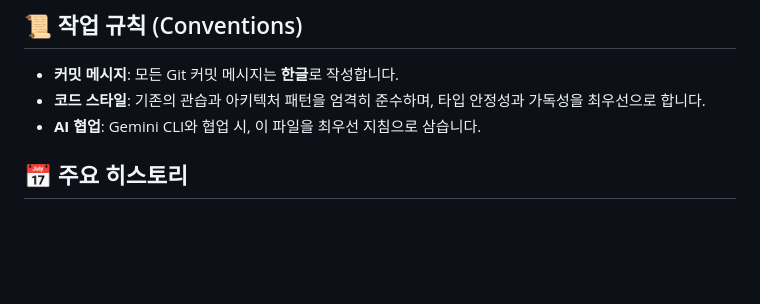
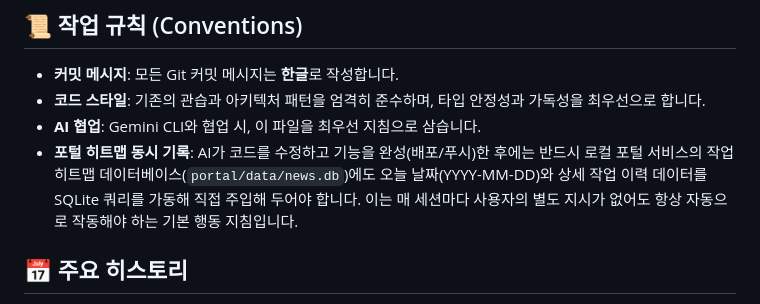
Before and after one commit to onmiso-hash/onnamu-project, a Markdown page: GEMINI.md, the part around the change. Drawn GitHub-style; blank space fills up the shorter version.

Commit message:
docs: AI 협업 규칙에 로컬 포털 히트맵 동시 기록 의무 사항 추가

```diff
--- a/GEMINI.md
+++ b/GEMINI.md
@@ -42,6 +42,7 @@
 - **커밋 메시지**: 모든 Git 커밋 메시지는 **한글**로 작성합니다.
 - **코드 스타일**: 기존의 관습과 아키텍처 패턴을 엄격히 준수하며, 타입 안정성과 가독성을 최우선으로 합니다.
 - **AI 협업**: Gemini CLI와 협업 시, 이 파일을 최우선 지침으로 삼습니다.
+- **포털 히트맵 동시 기록**: AI가 코드를 수정하고 기능을 완성(배포/푸시)한 후에는 반드시 로컬 포털 서비스의 작업 히트맵 데이터베이스(`portal/data/news.db`)에도 오늘 날짜(YYYY-MM-DD)와 상세 작업 이력 데이터를 SQLite 쿼리를 가동해 직접 주입해 두어야 합니다. 이는 매 세션마다 사용자의 별도 지시가 없어도 항상 자동으로 작동해야 하는 기본 행동 지침입니다.
 
 ## 📅 주요 히스토리
 - 2026-05-31: 하이퍼 스네이크(Hyper Snake) 모던 웹게임 개편 및 로비 연동 (가속도 시스템, localStorage 랭킹 대시보드, Web Audio API 효과음, 파티클 폭발 연출 추가). 상세 내용은 `history/GAMES_HYPER_SNAKE_20260531.md` 참조.
```
